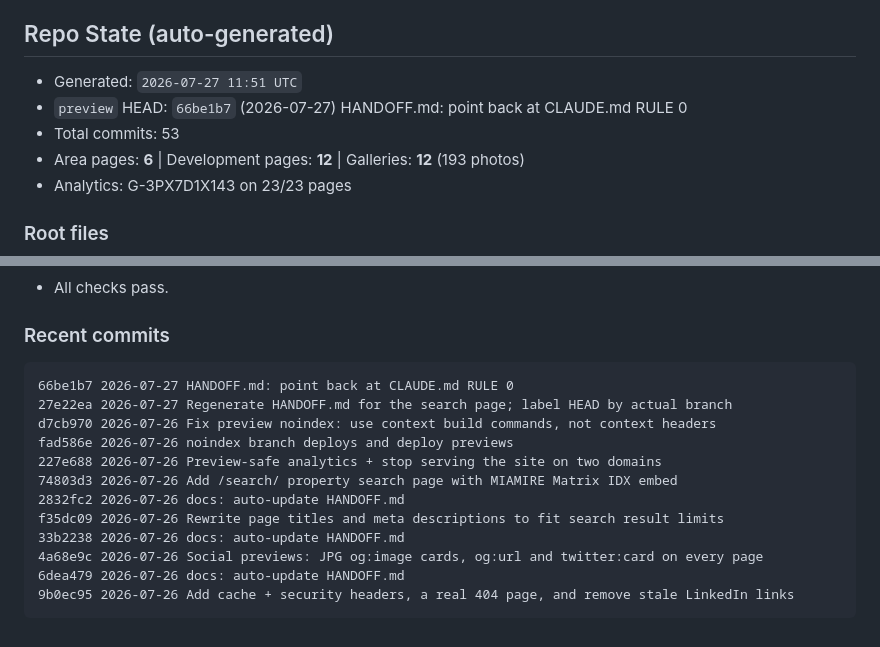
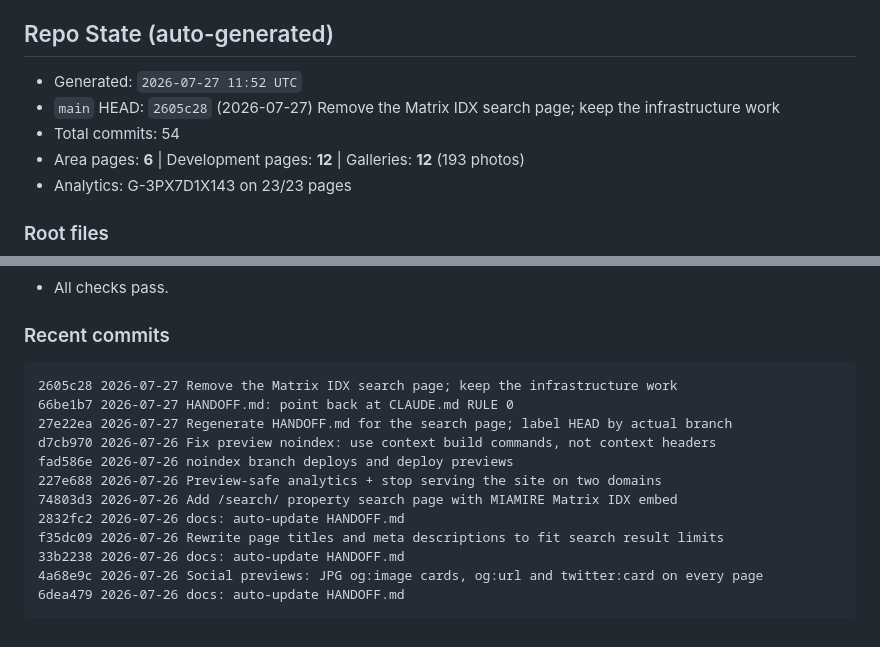
Before and after one commit to MrTrini/PerlaWebsite, a Markdown page: HANDOFF.md, 2 parts joined by grey strips. Rendered like a GitHub page.

Commit message:
docs: auto-update HANDOFF.md

````diff
--- a/HANDOFF.md
+++ b/HANDOFF.md
@@ -22,9 +22,9 @@ in it.
 
 ## Repo State (auto-generated)
 
-- Generated: `2026-07-27 11:51 UTC`
-- `preview` HEAD: `66be1b7` (2026-07-27) HANDOFF.md: point back at CLAUDE.md RULE 0
-- Total commits: 53
+- Generated: `2026-07-27 11:52 UTC`
+- `main` HEAD: `2605c28` (2026-07-27) Remove the Matrix IDX search page; keep the infrastructure work
+- Total commits: 54
 - Area pages: **6** | Development pages: **12** | Galleries: **12** (193 photos)
 - Analytics: G-3PX7D1X143 on 23/23 pages
 
@@ -82,6 +82,7 @@ in it.
 ### Recent commits
 
 ```
+2605c28 2026-07-27 Remove the Matrix IDX search page; keep the infrastructure work
 66be1b7 2026-07-27 HANDOFF.md: point back at CLAUDE.md RULE 0
 27e22ea 2026-07-27 Regenerate HANDOFF.md for the search page; label HEAD by actual branch
 d7cb970 2026-07-26 Fix preview noindex: use context build commands, not context headers
@@ -93,7 +94,6 @@ f35dc09 2026-07-26 Rewrite page titles and meta descriptions to fit search resul
 33b2238 2026-07-26 docs: auto-update HANDOFF.md
 4a68e9c 2026-07-26 Social previews: JPG og:image cards, og:url and twitter:card on every page
 6dea479 2026-07-26 docs: auto-update HANDOFF.md
-9b0ec95 2026-07-26 Add cache + security headers, a real 404 page, and remove stale LinkedIn links
 ```
 
 <!-- AUTOGEN:END -->
````
